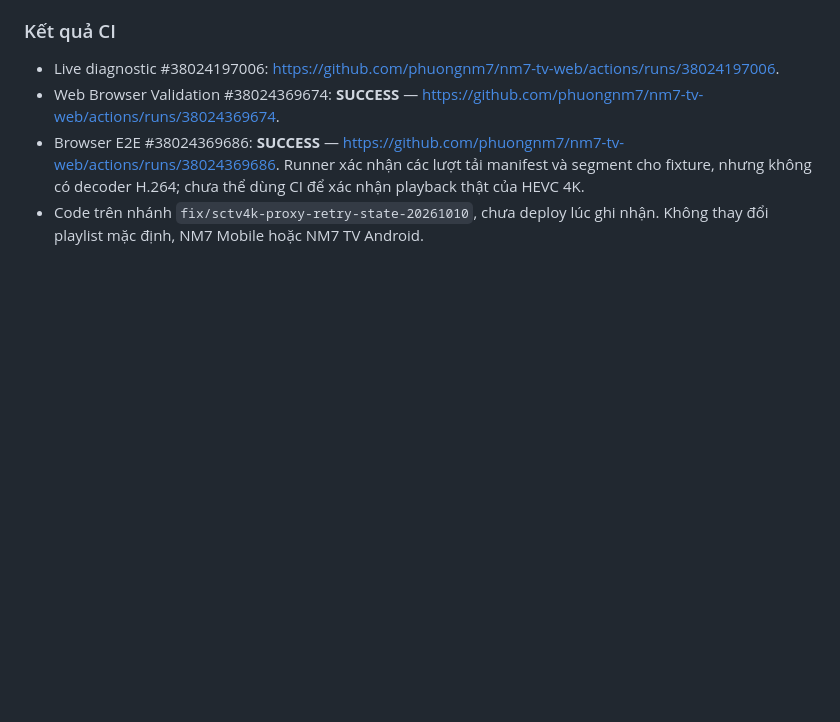
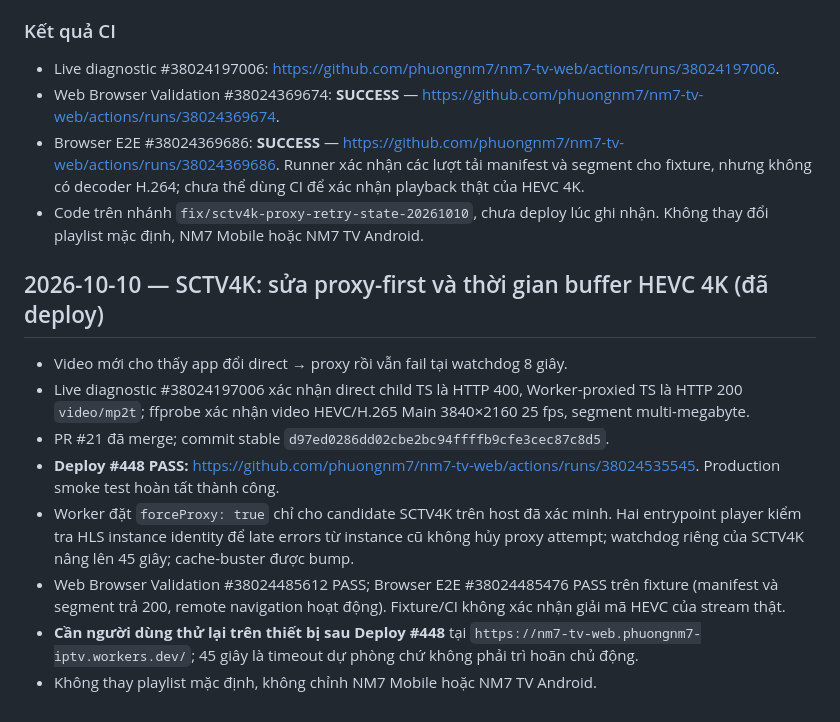
Before and after one commit to phuongnm7/nm7-tv-web, a Markdown page: PROGRESS.md, the part around the change. Drawn GitHub-style; blank space fills up the shorter version.

```diff
--- a/PROGRESS.md
+++ b/PROGRESS.md
@@ -481,3 +481,14 @@ Smoke test không xác minh được video VTV1 phát xuyên suốt trên TV th
 - Web Browser Validation #38024369674: **SUCCESS** — https://github.com/phuongnm7/nm7-tv-web/actions/runs/38024369674.
 - Browser E2E #38024369686: **SUCCESS** — https://github.com/phuongnm7/nm7-tv-web/actions/runs/38024369686. Runner xác nhận các lượt tải manifest và segment cho fixture, nhưng không có decoder H.264; chưa thể dùng CI để xác nhận playback thật của HEVC 4K.
 - Code trên nhánh `fix/sctv4k-proxy-retry-state-20261010`, chưa deploy lúc ghi nhận. Không thay đổi playlist mặc định, NM7 Mobile hoặc NM7 TV Android.
+
+## 2026-10-10 — SCTV4K: sửa proxy-first và thời gian buffer HEVC 4K (đã deploy)
+
+- Video mới cho thấy app đổi direct → proxy rồi vẫn fail tại watchdog 8 giây.
+- Live diagnostic #38024197006 xác nhận direct child TS là HTTP 400, Worker-proxied TS là HTTP 200 `video/mp2t`; ffprobe xác nhận video HEVC/H.265 Main 3840×2160 25 fps, segment multi-megabyte.
+- PR #21 đã merge; commit stable `d97ed0286dd02cbe2bc94ffffb9cfe3cec87c8d5`.
+- **Deploy #448 PASS:** https://github.com/phuongnm7/nm7-tv-web/actions/runs/38024535545. Production smoke test hoàn tất thành công.
+- Worker đặt `forceProxy: true` chỉ cho candidate SCTV4K trên host đã xác minh. Hai entrypoint player kiểm tra HLS instance identity để late errors từ instance cũ không hủy proxy attempt; watchdog riêng của SCTV4K nâng lên 45 giây; cache-buster được bump.
+- Web Browser Validation #38024485612 PASS; Browser E2E #38024485476 PASS trên fixture (manifest và segment trả 200, remote navigation hoạt động). Fixture/CI không xác nhận giải mã HEVC của stream thật.
+- **Cần người dùng thử lại trên thiết bị sau Deploy #448** tại `https://nm7-tv-web.phuongnm7-iptv.workers.dev/`; 45 giây là timeout dự phòng chứ không phải trì hoãn chủ động.
+- Không thay playlist mặc định, không chỉnh NM7 Mobile hoặc NM7 TV Android.
```
Also changed, not shown: README.md (+10 -0 lines).
